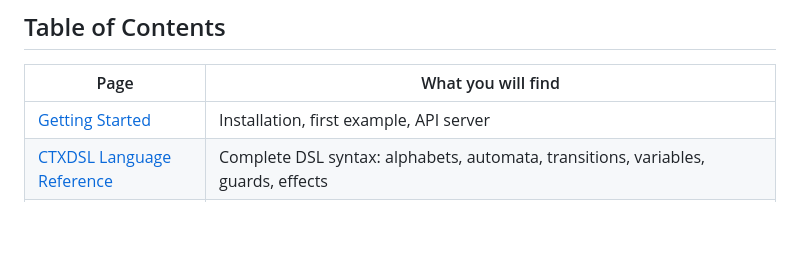
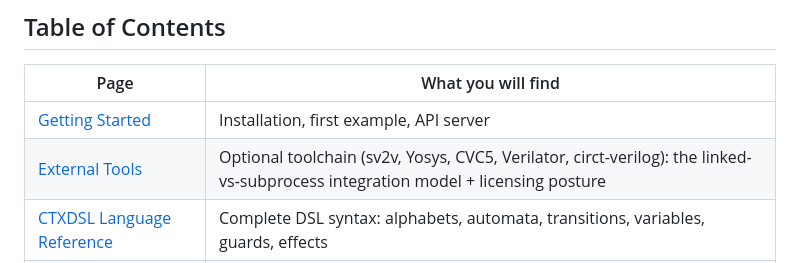
Before and after one commit to vscorza/mununu, a Markdown page: wiki/Home.md, the part around the change. GitHub-like rendering; blank space fills up the shorter version.

```diff
--- a/wiki/Home.md
+++ b/wiki/Home.md
@@ -22,6 +22,7 @@ Whether you are designing a handshake protocol, an arbiter, a multi-clock-domain
 | Page | What you will find |
 |------|--------------------|
 | [Getting Started](Getting-Started) | Installation, first example, API server |
+| [External Tools](External-Tools) | Optional toolchain (sv2v, Yosys, CVC5, Verilator, circt-verilog): the linked-vs-subprocess integration model + licensing posture |
 | [CTXDSL Language Reference](CTXDSL-Language-Reference) | Complete DSL syntax: alphabets, automata, transitions, variables, guards, effects |
 | [Composition](Composition) | Synchronous, asynchronous, and hierarchical composition with examples |
 | [Mu-Calculus Reference](Mu-Calculus-Reference) | Fixpoints, modalities, controllability-aware operators, common patterns |
```
Also changed, not shown: docs/external-tools.md (+70 -1 lines), wiki/External-Tools.md (added, +32 -0 lines).
